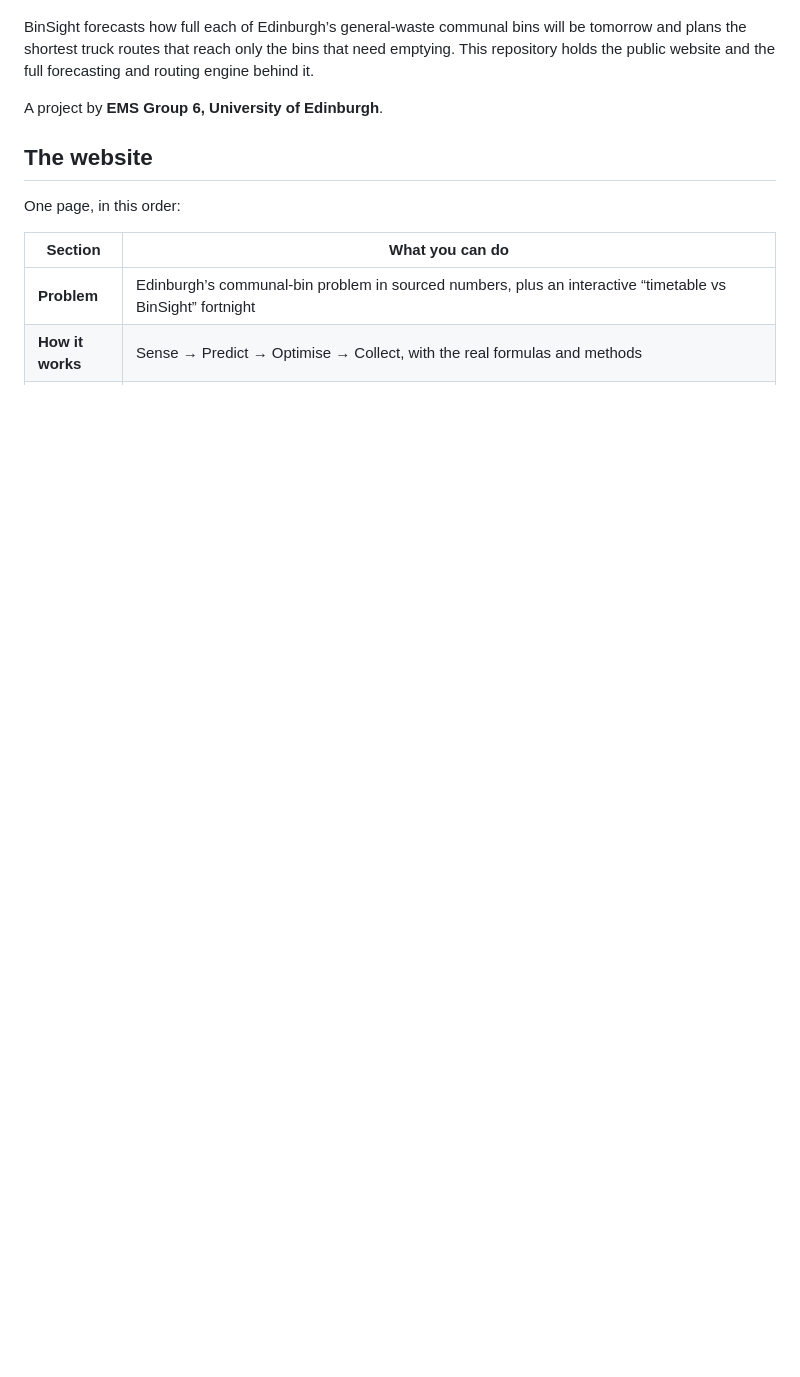
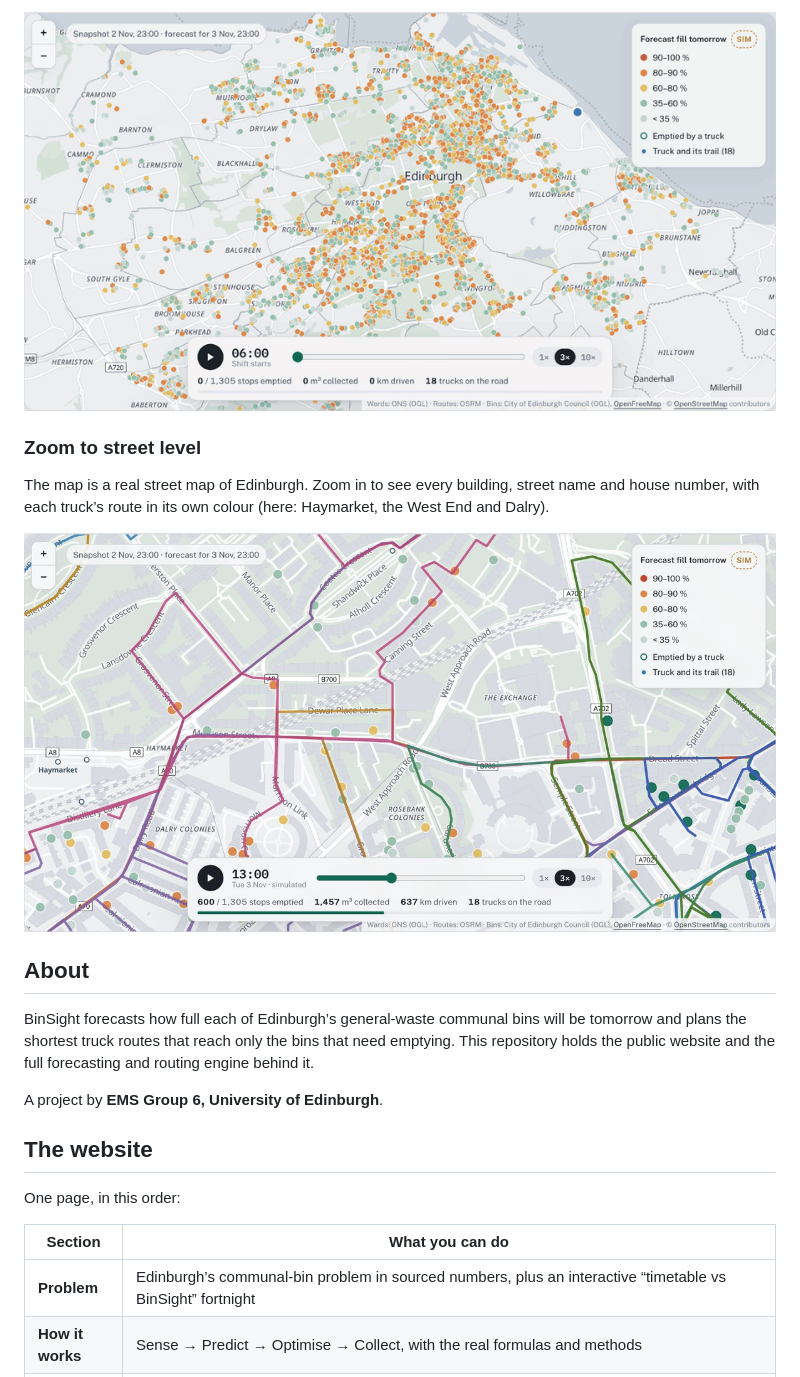
Before and after one commit to Pasbean61/binsight-edinburgh, a Markdown page: README.md, the part around one of its changes. Rendered like a GitHub page; pictures changed too: docs/replay.gif (added), docs/street.jpg (added); blank space fills up the shorter version.

Commit message:
README: clickable site preview, live-site button, shift replay GIF and street-level view
Co-Authored-By: Claude Opus 5.5 <noreply@anthropic.com>

```diff
--- a/README.md
+++ b/README.md
@@ -6,3 +19,16 @@
+<p align="center">
+  <a href="https://zhancexu91.github.io/binsight-edinburgh/#console"><img src="docs/replay.gif" alt="Replay of tomorrow's collection shift on the Edinburgh street map, 06:00 to 01:50" width="100%"></a>
+</p>
+
+### Zoom to street level
+
+The map is a real street map of Edinburgh. Zoom in to see every building, street name and house number, with each truck’s route in its own colour (here: Haymarket, the West End and Dalry).
+
+<p align="center">
+  <a href="https://zhancexu91.github.io/binsight-edinburgh/#console"><img src="docs/street.jpg" alt="Street-level view around Haymarket and the West End with truck routes and bin stops" width="100%"></a>
+</p>
+
+## About
 
 BinSight forecasts how full each of Edinburgh’s general-waste communal bins will be tomorrow and plans the shortest truck routes that reach only the bins that need emptying. This repository holds the public website and the full forecasting and routing engine behind it.
 
```
Also changed, not shown: other parts of README.md (+14 -1 lines), docs/preview.jpg (added).
